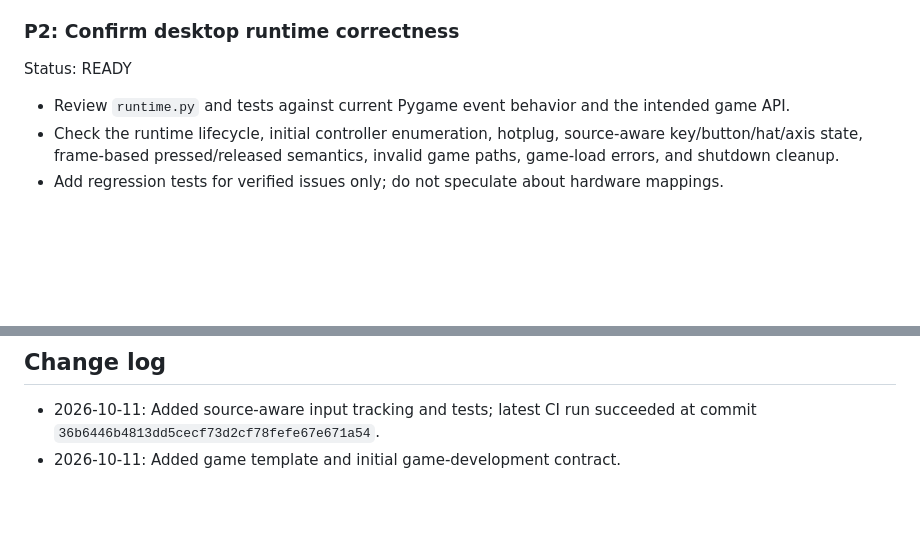
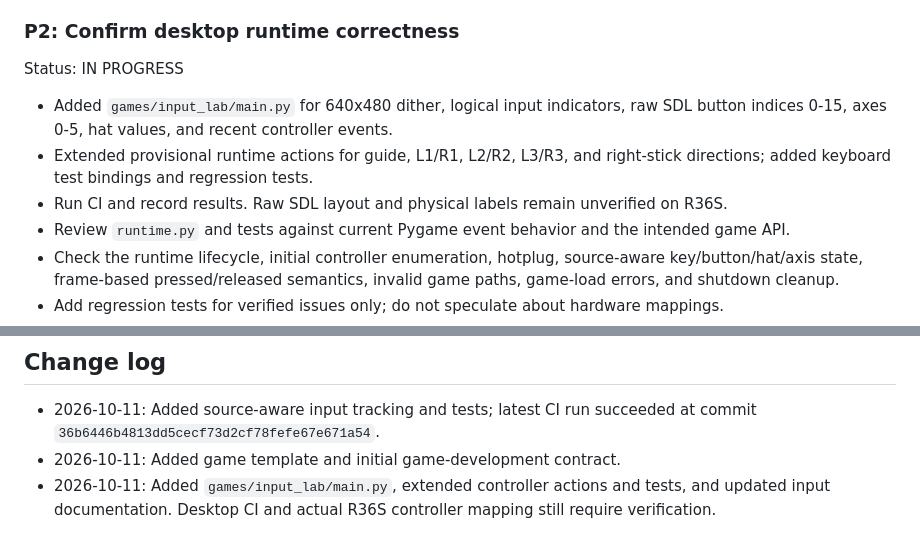
Before and after one commit to xenodorian/SGBA, a Markdown page: Current_Work.md, 2 parts joined by grey strips. Drawn GitHub-style; blank space fills up the shorter version.

Commit message:
Update current work for input lab

```diff
--- a/Current_Work.md
+++ b/Current_Work.md
@@ -52,7 +52,10 @@ Status: IN PROGRESS
 Acceptance: each agent can identify current priorities, constraints, current state, and the next concrete task without relying on chat history.
 
 ### P2: Confirm desktop runtime correctness
-Status: READY
+Status: IN PROGRESS
+- Added `games/input_lab/main.py` for 640x480 dither, logical input indicators, raw SDL button indices 0-15, axes 0-5, hat values, and recent controller events.
+- Extended provisional runtime actions for guide, L1/R1, L2/R2, L3/R3, and right-stick directions; added keyboard test bindings and regression tests.
+- Run CI and record results. Raw SDL layout and physical labels remain unverified on R36S.
 - Review `runtime.py` and tests against current Pygame event behavior and the intended game API.
 - Check the runtime lifecycle, initial controller enumeration, hotplug, source-aware key/button/hat/axis state, frame-based pressed/released semantics, invalid game paths, game-load errors, and shutdown cleanup.
 - Add regression tests for verified issues only; do not speculate about hardware mappings.
@@ -108,3 +111,4 @@ Acceptance: target results are documented; never infer success from desktop CI.
 
 - 2026-10-11: Added source-aware input tracking and tests; latest CI run succeeded at commit `36b6446b4813dd5cecf73d2cf78fefe67e671a54`.
 - 2026-10-11: Added game template and initial game-development contract.
+- 2026-10-11: Added `games/input_lab/main.py`, extended controller actions and tests, and updated input documentation. Desktop CI and actual R36S controller mapping still require verification.
```
